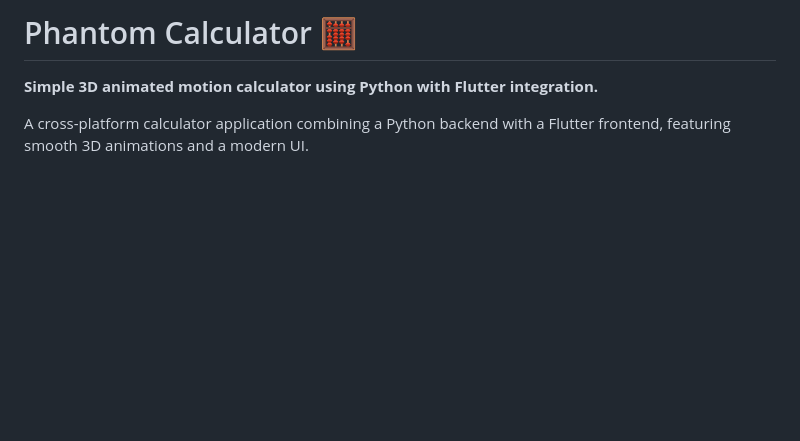
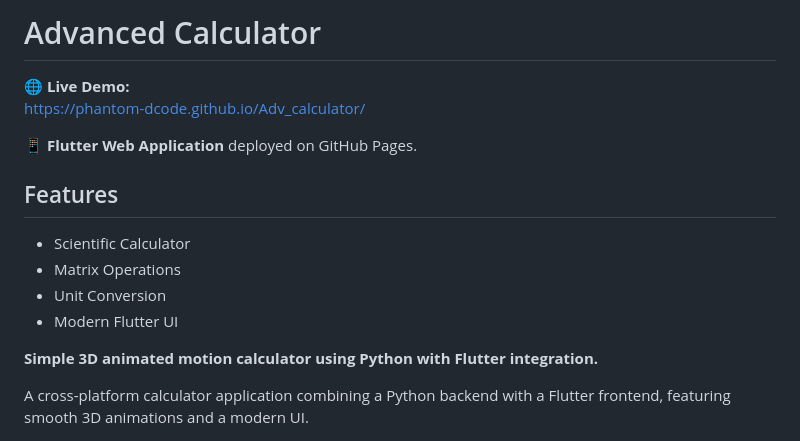
Before and after one commit to Phantom-dcode/Adv_calculator, a Markdown page: README.md, the part around the change. Rendered like a GitHub page; blank space fills up the shorter version.

```diff
--- a/README.md
+++ b/README.md
@@ -1,4 +1,16 @@
-# Phantom Calculator 🧮
+# Advanced Calculator
+
+🌐 **Live Demo:**
+https://phantom-dcode.github.io/Adv_calculator/
+
+📱 **Flutter Web Application**
+deployed on GitHub Pages.
+
+## Features
+- Scientific Calculator
+- Matrix Operations
+- Unit Conversion
+- Modern Flutter UI
 
 **Simple 3D animated motion calculator using Python with Flutter integration.**
 
```
